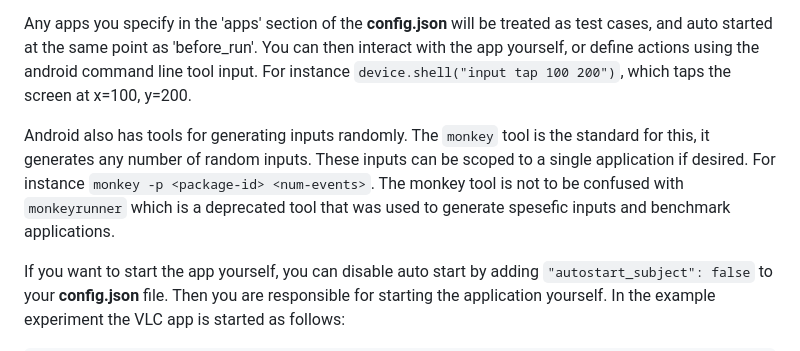
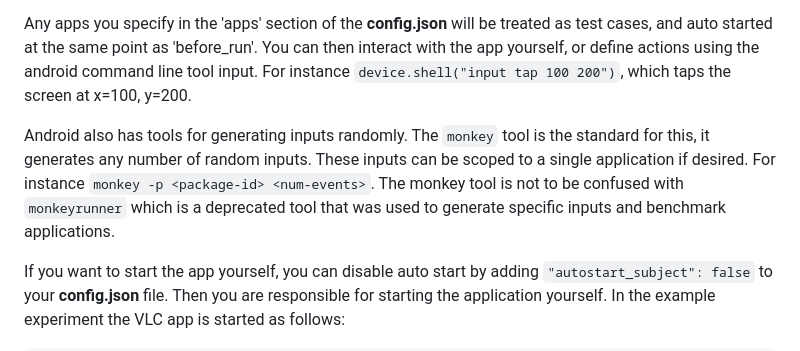
Before and after one commit to S2-group/green-lab, a Markdown page: Lab 2/README.md, the part around the change. Rendered like a GitHub page.

Commit message:
Correct spelling

```diff
--- a/Lab 2/README.md
+++ b/Lab 2/README.md
@@ -95,7 +95,7 @@ Android runner defines an interface to make programatically interacting with adb
 
 Any apps you specify in the 'apps' section of the **config.json** will be treated as test cases, and auto started at the same point as 'before_run'. You can then interact with the app yourself, or define actions using the android command line tool input. For instance `device.shell("input tap 100 200")`, which taps the screen at x=100, y=200.
 
-Android also has tools for generating inputs randomly. The `monkey` tool is the standard for this, it generates any number of random inputs. These inputs can be scoped to a single application if desired. For instance `monkey -p <package-id> <num-events>`. The monkey tool is not to be confused with `monkeyrunner` which is a deprecated tool that was used to generate spesefic inputs and benchmark applications.
+Android also has tools for generating inputs randomly. The `monkey` tool is the standard for this, it generates any number of random inputs. These inputs can be scoped to a single application if desired. For instance `monkey -p <package-id> <num-events>`. The monkey tool is not to be confused with `monkeyrunner` which is a deprecated tool that was used to generate specific inputs and benchmark applications.
 
 If you want to start the app yourself, you can disable auto start by adding `"autostart_subject": false` to your **config.json** file. Then you are responsible for starting the application yourself. In the example experiment the VLC app is started as follows:
 
```
